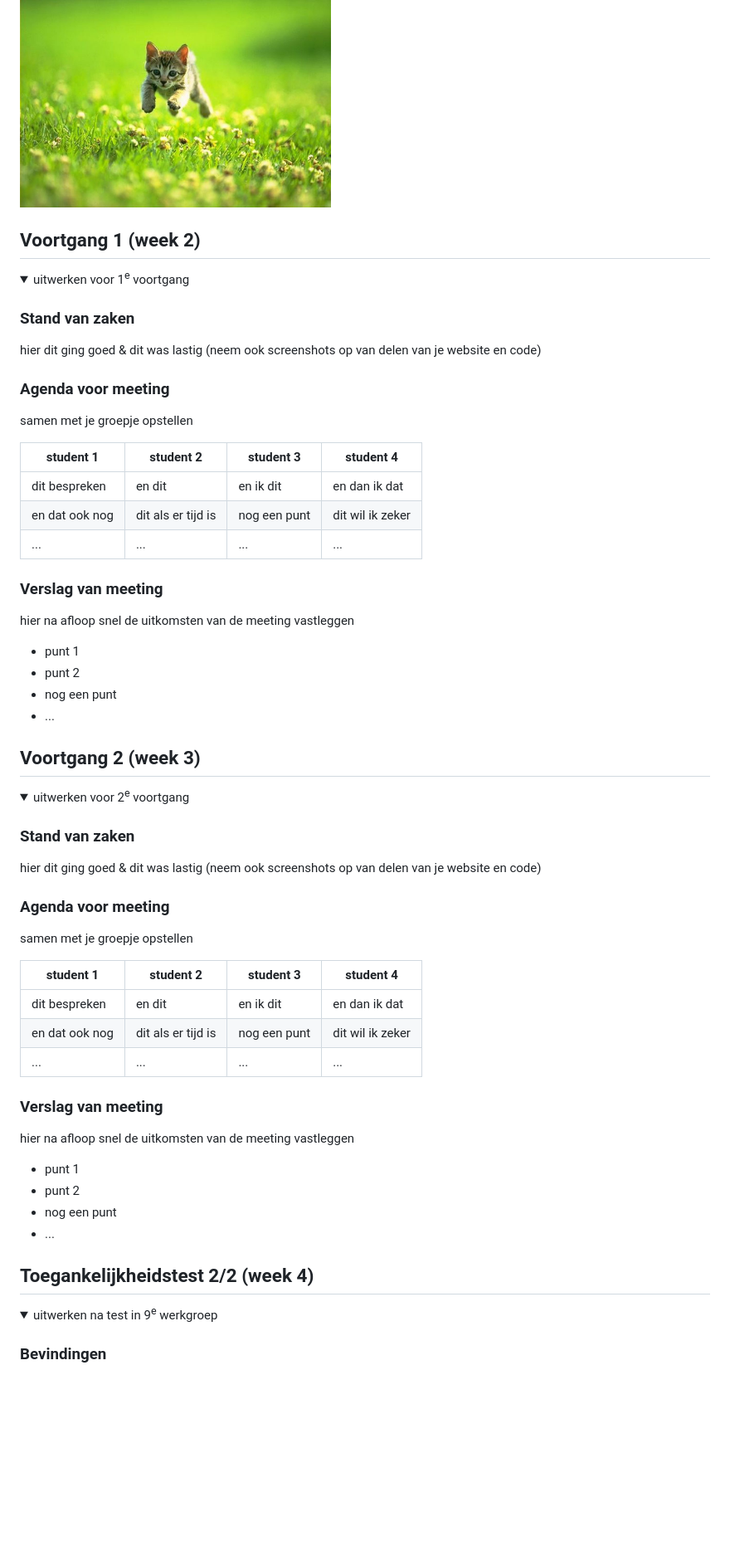
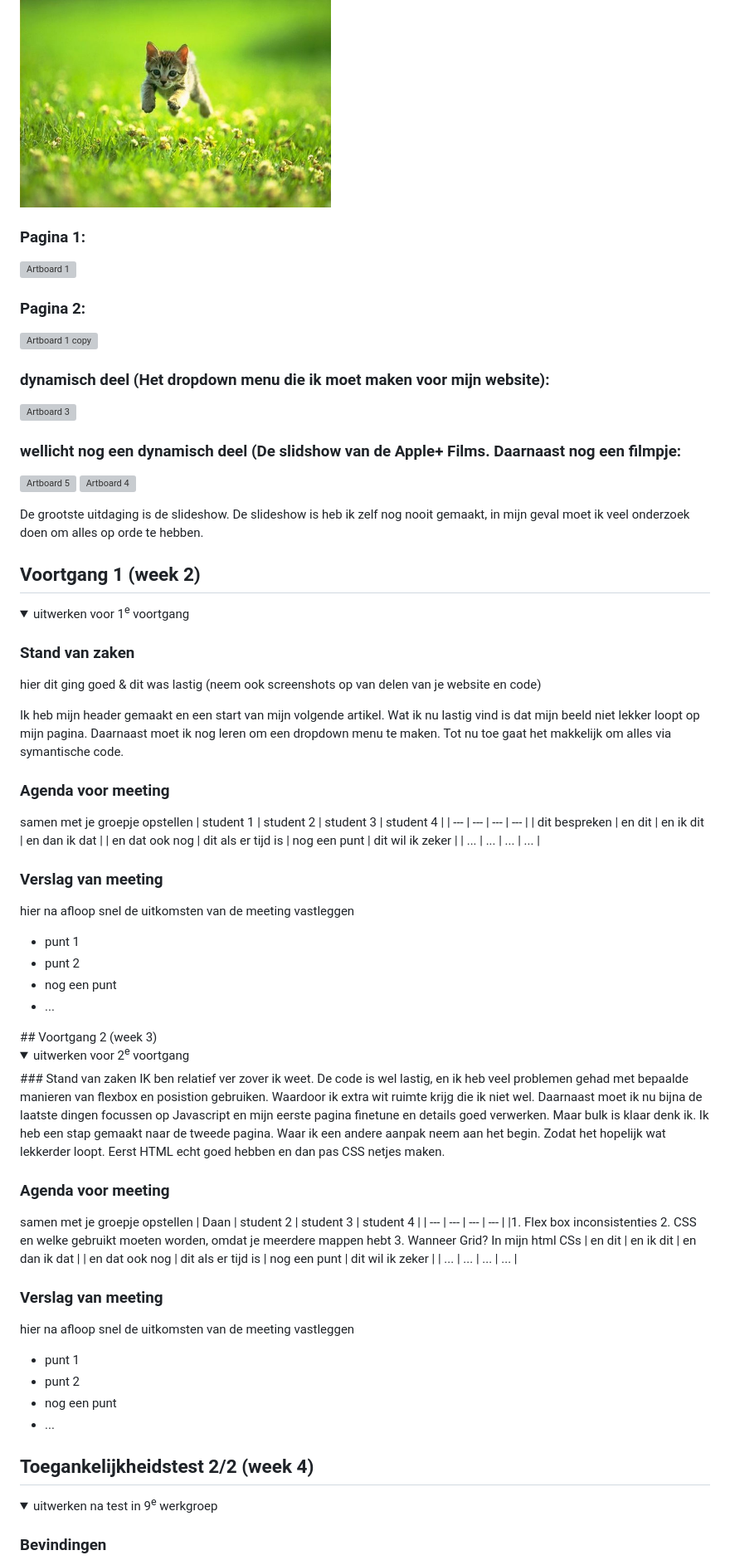
Before and after one commit to DBKoekkoek/Herkansing_Fed_Koekkoek_Daan, a Markdown page: README.md, the part around one of its changes. Shown at 83% size. GitHub-like rendering; folded sections open; blank space fills up the shorter version; grey boxes are pictures that could not be loaded.

```diff
--- a/README.md
+++ b/README.md
@@ -76,9 +64,24 @@ Nb. Door *open* toe te voegen aan een *details* element kun je deze standaard op
   ### wellicht nog een dynamisch deel (bijv filter):
   <img src="readme-images/dummy-plaatje.jpg" width="375px" alt="breakdown van nog een dynamisch deel">
 
+  ### Pagina 1:
+  ![Artboard 1](https://github.com/DBKoekkoek/Apple/assets/151542447/5999e3e3-a763-41d1-b0f4-eb045aeeabc7)
+
+  ### Pagina 2:
+  ![Artboard 1 copy](https://github.com/DBKoekkoek/Apple/assets/151542447/7b6a3545-66a0-4096-9617-6219b91efcd3)
+
+  ### dynamisch deel (Het dropdown menu die ik moet maken voor mijn website):
+  ![Artboard 3](https://github.com/DBKoekkoek/Apple/assets/151542447/d07f5595-801f-4cb1-9b28-cf2527dcee21)
+
+  ### wellicht nog een dynamisch deel (De slidshow van de Apple+ Films. Daarnaast nog een filmpje:
+
+![Artboard 5](https://github.com/DBKoekkoek/Apple/assets/151542447/a50fe73a-3ad9-4144-b6bd-208998c54968)
+![Artboard 4](https://github.com/DBKoekkoek/Apple/assets/151542447/07e1e719-5f66-4cce-8269-c43e736a0945)
+
 </details>
 
 
+De grootste uitdaging is de slideshow. De slideshow is heb ik zelf nog nooit gemaakt, in mijn geval moet ik veel onderzoek doen om alles op orde te hebben.
 
 
 
@@ -87,69 +90,55 @@ Nb. Door *open* toe te voegen aan een *details* element kun je deze standaard op
 <details>
   <summary>uitwerken voor 1<sup>e</sup> voortgang</summary>
 
+
   ### Stand van zaken
   hier dit ging goed & dit was lastig (neem ook screenshots op van delen van je website en code)
 
+  Ik heb mijn header gemaakt en een start van mijn volgende artikel. Wat ik nu lastig vind is dat mijn beeld niet lekker loopt op mijn pagina. Daarnaast moet ik nog leren om een dropdown menu te maken. Tot nu toe gaat het makkelijk om alles via symantische code.
 
   ### Agenda voor meeting
   samen met je groepje opstellen
-
   | student 1      | student 2          | student 3    | student 4        |
   | ---            | ---                | ---          | ---              |
   | dit bespreken  | en dit             | en ik dit    | en dan ik dat    |
   | en dat ook nog | dit als er tijd is | nog een punt | dit wil ik zeker |
   | ...            | ...                | ...          | ...              |
 
-
   ### Verslag van meeting
   hier na afloop snel de uitkomsten van de meeting vastleggen
-
   - punt 1
   - punt 2
   - nog een punt
   - ...
 
 </details>
+## Voortgang 2 (week 3)
+<details>
 
-
-
-
-
-## Voortgang 2 (week 3)
-
-<details>
   <summary>uitwerken voor 2<sup>e</sup> voortgang</summary>
-
   ### Stand van zaken
-  hier dit ging goed & dit was lastig (neem ook screenshots op van delen van je website en code)
-
+IK ben relatief ver zover ik weet. De code is wel lastig, en ik heb veel problemen gehad met bepaalde manieren van flexbox en posistion gebruiken. Waardoor ik extra wit ruimte krijg die ik niet wel. Daarnaast moet ik nu bijna de laatste dingen focussen op Javascript en mijn eerste pagina finetune en details goed verwerken. Maar bulk is klaar denk ik.
+Ik heb een stap gemaakt naar de tweede pagina. Waar ik een andere aanpak neem aan het begin. Zodat het hopelijk wat lekkerder loopt. Eerst HTML echt goed hebben en dan pas CSS netjes maken.
 
   ### Agenda voor meeting
   samen met je groepje opstellen
-
-  | student 1      | student 2          | student 3    | student 4        |
+  | Daan    | student 2          | student 3    | student 4        |
   | ---            | ---                | ---          | ---              |
-  | dit bespreken  | en dit             | en ik dit    | en dan ik dat    |
+  |1. Flex box inconsistenties
+2. CSS en welke gebruikt moeten worden, omdat je meerdere mappen hebt
+3. Wanneer Grid? In mijn html CSs | en dit             | en ik dit    | en dan ik dat    |
   | en dat ook nog | dit als er tijd is | nog een punt | dit wil ik zeker |
   | ...            | ...                | ...          | ...              |
 
-
   ### Verslag van meeting
   hier na afloop snel de uitkomsten van de meeting vastleggen
-
   - punt 1
   - punt 2
   - nog een punt
 - ...
-
 </details>
 
-
-
-
-
 ## Toegankelijkheidstest 2/2 (week 4)
-
 <details>
   <summary>uitwerken na test in 9<sup>e</sup> werkgroep</summary>
 
```
Also changed, not shown: other parts of README.md (+50 -64 lines).
